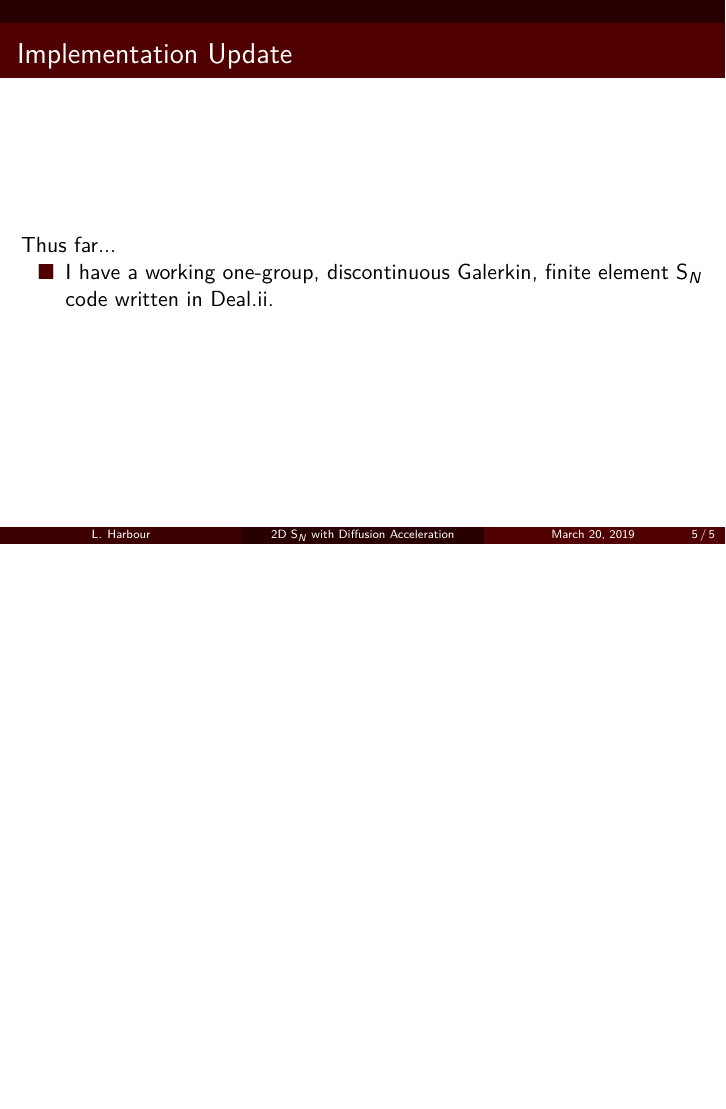
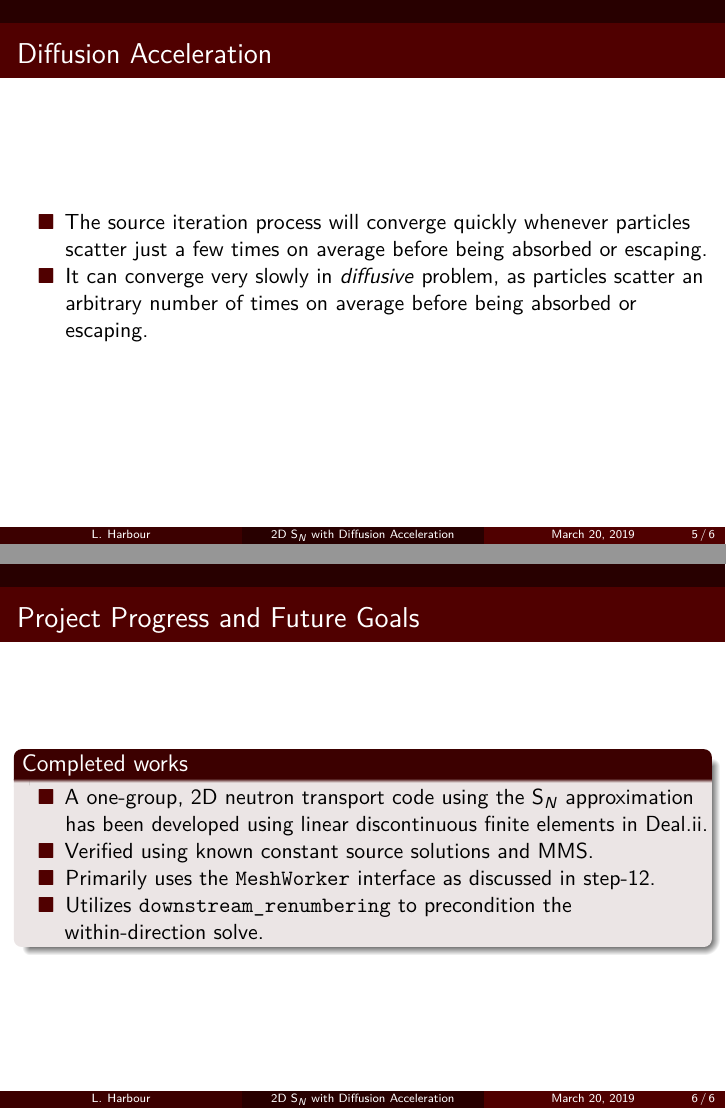
Before and after one commit to loganharbour/math676-project, LaTeX slides (doc/milestone1/harbour_milestone1.tex): page 5 of 5 before the commit and pages 5 and 6 of 6 after it, the two joined at a grey line, the shorter picture padded with empty space. Compiled offline with pdfLaTeX.

Commit message:
Update before class starts

```diff
--- a/doc/milestone1/harbour_milestone1.tex
+++ b/doc/milestone1/harbour_milestone1.tex
@@ -46,7 +46,8 @@
 \newcommand{\bd}{\delta \mathcal{D}} % boundary representation
 \newcommand{\angular}{\mathcal{S}} % angular domain representation
 
-\title[2D S$_N$ with Diffusion Acceleration]{2D S$_N$ with Diffusion Acceleration \\ {\small MATH 676: 1$^\text{st}$ Milestone Presentation}}
+\title[2D S$_N$ with Diffusion Acceleration]{2D S$_N$ with Diffusion Acceleration}
+\subtitle{MATH 676 -- Milestone 1 Presentation}
 \author[L. Harbour]{Logan H. Harbour}
 \institute[]{Department of Nuclear Engineering \\ Texas A\&M University}
 \date[March 20, 2019]
@@ -109,10 +116,25 @@
 	\end{figure}
 \end{frame}
 
-\begin{frame}\frametitle{Implementation Update}
-	Thus far...
+%%%%%%%%%%%%%%%%%%%%%%%%%%%%%%%%%%%%%%%%%%%%%%%%%%%%%%%%%%%%%%%%%%%%%%%%%%%%%%%%
+
+\begin{frame}\frametitle{Diffusion Acceleration}
 	\begin{itemize}
-		\item I have a working one-group, discontinuous Galerkin, finite element S$_N$ code written in Deal.ii.
+		\item The source iteration process will converge quickly whenever particles scatter just a few times on average before being absorbed or escaping.
+		\item It can converge very slowly in \textit{diffusive} problem, as particles scatter an arbitrary number of times on average before being absorbed or escaping.
 	\end{itemize}
 \end{frame}
+
+%%%%%%%%%%%%%%%%%%%%%%%%%%%%%%%%%%%%%%%%%%%%%%%%%%%%%%%%%%%%%%%%%%%%%%%%%%%%%%%%
+
+\begin{frame}\frametitle{Project Progress and Future Goals}
+	\begin{block}{Completed works}
+		\begin{itemize}
+			\item A one-group, 2D neutron transport code using the S$_N$ approximation has been developed using linear discontinuous finite elements in Deal.ii.
+			\item Verified using known constant source solutions and MMS.
+			\item Primarily uses the \texttt{MeshWorker} interface as discussed in step-12.
+			\item Utilizes \texttt{downstream\_renumbering} to precondition the within-direction solve.
+		\end{itemize}
+	\end{block}
+\end{frame}
 \end{document}
```
Also changed, not shown: doc/milestone1/harbour_milestone1.pdf, doc/milestone1/harbour_milestone1.tex (6 more changed lines).
